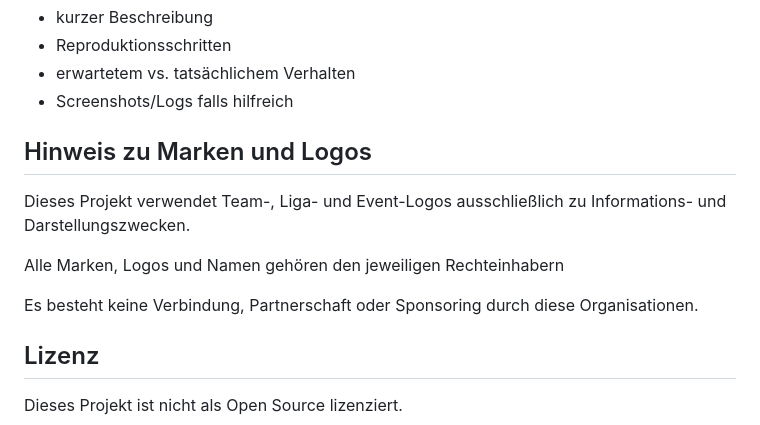
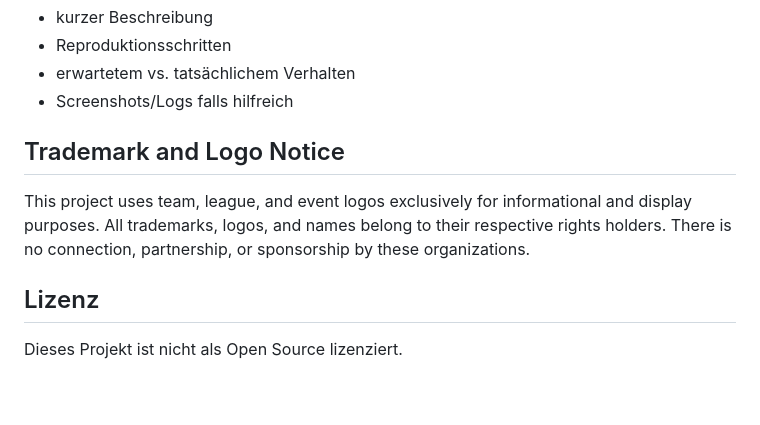
Before and after one commit to EinfxchNiklas/Sport_Dashboard, a Markdown page: README.md, the part around the change. Drawn GitHub-style; blank space fills up the shorter version.

Commit message:
trademark text in englisch #3

```diff
--- a/README.md
+++ b/README.md
@@ -179,13 +179,11 @@ Bitte am besten mit:
 - erwartetem vs. tatsächlichem Verhalten
 - Screenshots/Logs falls hilfreich
 
-## Hinweis zu Marken und Logos
+## Trademark and Logo Notice
 
-Dieses Projekt verwendet Team-, Liga- und Event-Logos ausschließlich zu Informations- und Darstellungszwecken.
-
-Alle Marken, Logos und Namen gehören den jeweiligen Rechteinhabern
-
-Es besteht keine Verbindung, Partnerschaft oder Sponsoring durch diese Organisationen.
+This project uses team, league, and event logos exclusively for informational and display purposes.
+All trademarks, logos, and names belong to their respective rights holders.
+There is no connection, partnership, or sponsorship by these organizations.
 
 ## Lizenz
 
```
